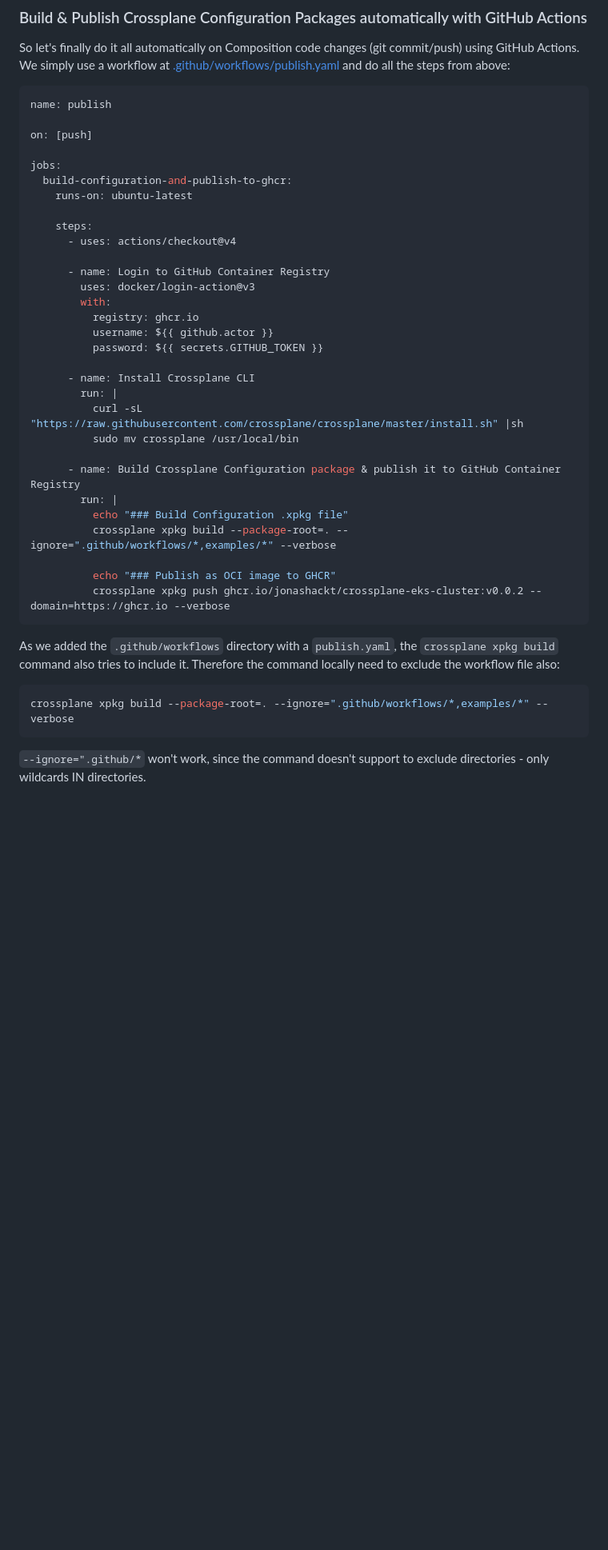
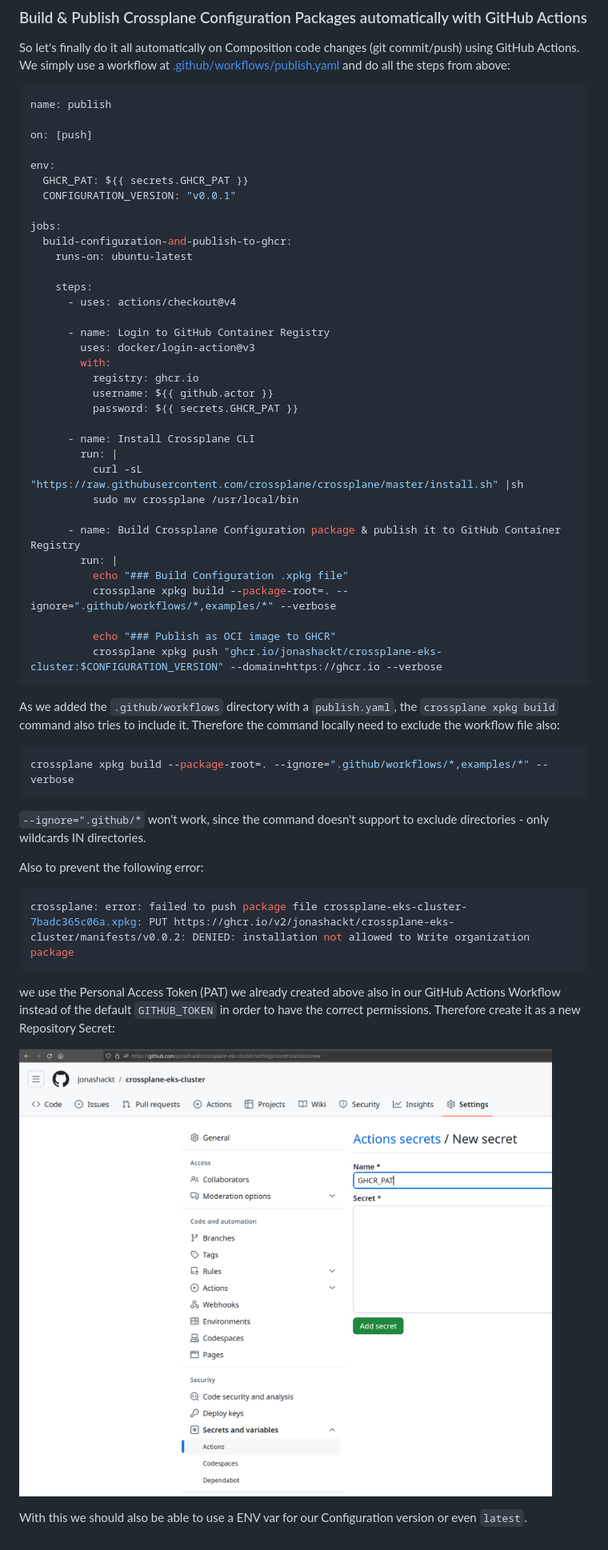
Before and after one commit to jonashackt/crossplane-eks-cluster, a Markdown page: README.md, the part around the change. Shown at 80% size. Rendered like a GitHub page; pictures changed too: docs/create-repository-secret.png (added); blank space fills up the shorter version.

Commit message:
Use PAT instead of default token

````diff
--- a/README.md
+++ b/README.md
@@ -513,6 +513,10 @@ name: publish
 
 on: [push]
 
+env:
+  GHCR_PAT: ${{ secrets.GHCR_PAT }}
+  CONFIGURATION_VERSION: "v0.0.1"
+
 jobs:
   build-configuration-and-publish-to-ghcr:
     runs-on: ubuntu-latest
@@ -525,7 +529,7 @@ jobs:
         with:
           registry: ghcr.io
           username: ${{ github.actor }}
-          password: ${{ secrets.GITHUB_TOKEN }}
+          password: ${{ secrets.GHCR_PAT }}
 
       - name: Install Crossplane CLI
         run: |
@@ -538,7 +542,7 @@ jobs:
           crossplane xpkg build --package-root=. --ignore=".github/workflows/*,examples/*" --verbose
 
           echo "### Publish as OCI image to GHCR"
-          crossplane xpkg push ghcr.io/jonashackt/crossplane-eks-cluster:v0.0.2 --domain=https://ghcr.io --verbose
+          crossplane xpkg push "ghcr.io/jonashackt/crossplane-eks-cluster:$CONFIGURATION_VERSION" --domain=https://ghcr.io --verbose
 ```
 
 As we added the `.github/workflows` directory with a `publish.yaml`, the `crossplane xpkg build` command also tries to include it. Therefore the command locally need to exclude the workflow file also:
@@ -548,3 +552,15 @@ crossplane xpkg build --package-root=. --ignore=".github/workflows/*,examples/*"
 ```
 
 `--ignore=".github/*` won't work, since the command doesn't support to exclude directories - only wildcards IN directories.
+
+Also to prevent the following error:
+
+```shell
+crossplane: error: failed to push package file crossplane-eks-cluster-7badc365c06a.xpkg: PUT https://ghcr.io/v2/jonashackt/crossplane-eks-cluster/manifests/v0.0.2: DENIED: installation not allowed to Write organization package
+```
+
+we use the Personal Access Token (PAT) we already created above also in our GitHub Actions Workflow instead of the default `GITHUB_TOKEN` in order to have the correct permissions. Therefore create it as a new Repository Secret:
+
+![](docs/create-repository-secret.png)
+
+With this we should also be able to use a ENV var for our Configuration version or even `latest`.
````
Also changed, not shown: 1 other file.
